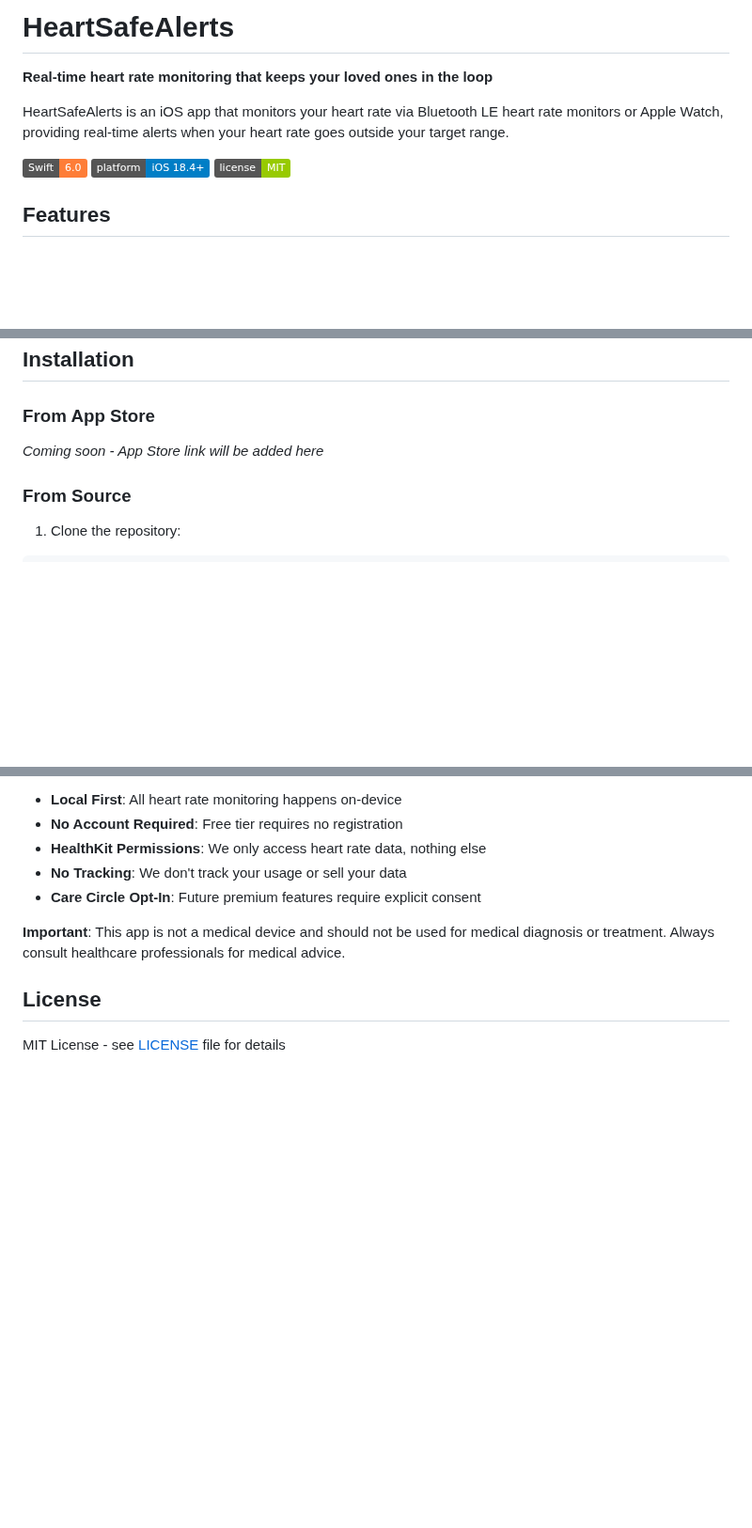
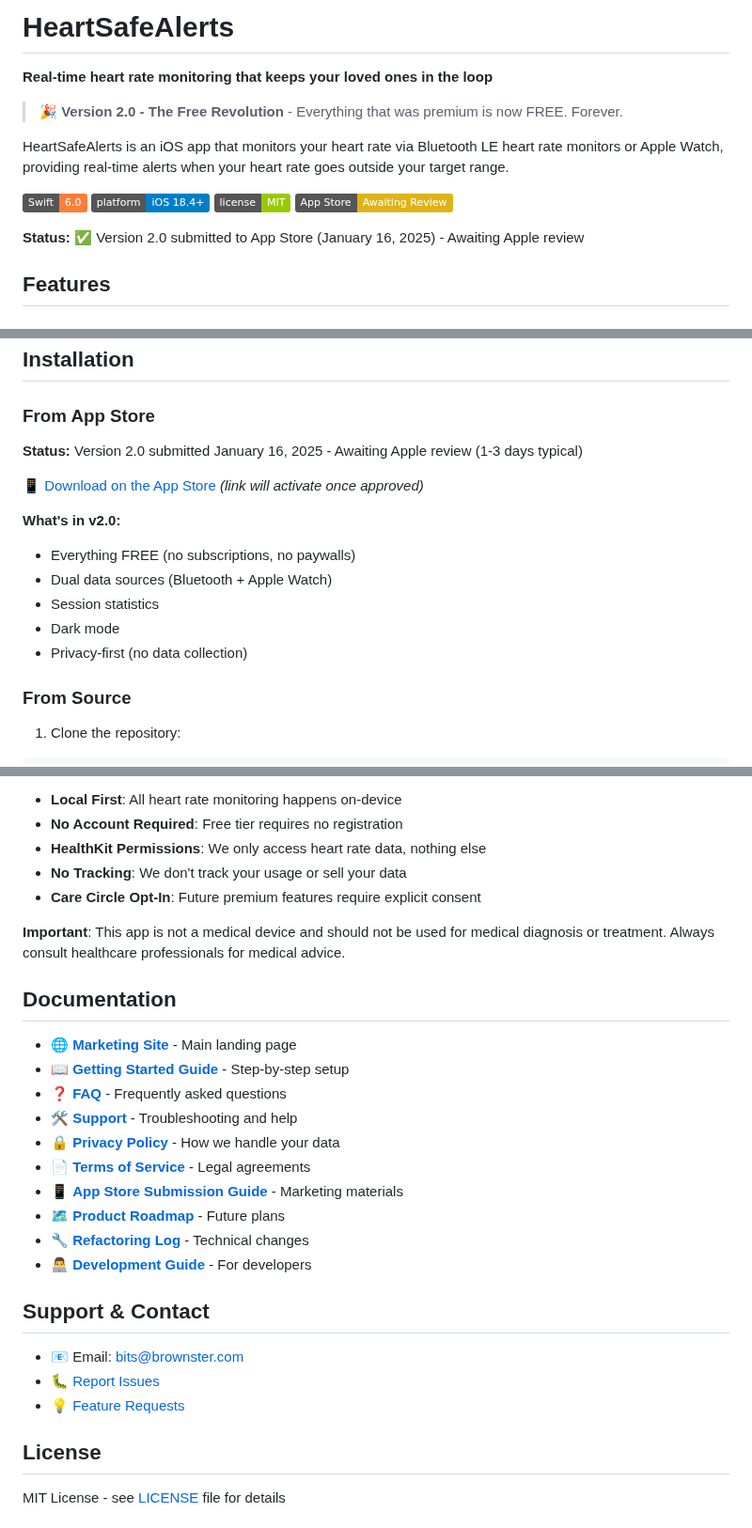
Before and after one commit to brownsterbits/HeartSafeAlerts, a Markdown page: README.md, 3 parts joined by grey strips. Shown at 94% size. Rendered like a GitHub page; badges without logos; blank space fills up the shorter version.

```diff
--- a/README.md
+++ b/README.md
@@ -1,12 +1,17 @@
 # HeartSafeAlerts
 
 **Real-time heart rate monitoring that keeps your loved ones in the loop**
+
+> 🎉 **Version 2.0 - The Free Revolution** - Everything that was premium is now FREE. Forever.
 
 HeartSafeAlerts is an iOS app that monitors your heart rate via Bluetooth LE heart rate monitors or Apple Watch, providing real-time alerts when your heart rate goes outside your target range.
 
 [![Swift](https://img.shields.io/badge/Swift-6.0-orange.svg)](https://swift.org)
 [![Platform](https://img.shields.io/badge/platform-iOS%2018.4%2B-blue.svg)](https://www.apple.com/ios/)
 [![License](https://img.shields.io/badge/license-MIT-green.svg)](LICENSE)
+[![App Store](https://img.shields.io/badge/App%20Store-Awaiting%20Review-yellow.svg)](https://apps.apple.com/app/heartsafealerts)
+
+**Status:** ✅ Version 2.0 submitted to App Store (January 16, 2025) - Awaiting Apple review
 
 ## Features
 
@@ -42,7 +47,16 @@ _Coming soon - App Store screenshots will be added here_
 ## Installation
 
 ### From App Store
-_Coming soon - App Store link will be added here_
+**Status:** Version 2.0 submitted January 16, 2025 - Awaiting Apple review (1-3 days typical)
+
+📱 [Download on the App Store](https://apps.apple.com/app/heartsafealerts) _(link will activate once approved)_
+
+**What's in v2.0:**
+- Everything FREE (no subscriptions, no paywalls)
+- Dual data sources (Bluetooth + Apple Watch)
+- Session statistics
+- Dark mode
+- Privacy-first (no data collection)
 
 ### From Source
 
@@ -191,6 +205,25 @@ HeartSafeAlerts takes your privacy seriously:
 
 **Important**: This app is not a medical device and should not be used for medical diagnosis or treatment. Always consult healthcare professionals for medical advice.
 
+## Documentation
+
+- 🌐 [**Marketing Site**](https://brownsterbits.github.io/HeartSafeAlerts/) - Main landing page
+- 📖 [**Getting Started Guide**](https://brownsterbits.github.io/HeartSafeAlerts/HELP) - Step-by-step setup
+- ❓ [**FAQ**](https://brownsterbits.github.io/HeartSafeAlerts/FAQ) - Frequently asked questions
+- 🛠️ [**Support**](https://brownsterbits.github.io/HeartSafeAlerts/SUPPORT) - Troubleshooting and help
+- 🔒 [**Privacy Policy**](https://brownsterbits.github.io/HeartSafeAlerts/PRIVACY) - How we handle your data
+- 📄 [**Terms of Service**](https://brownsterbits.github.io/HeartSafeAlerts/TERMS) - Legal agreements
+- 📱 [**App Store Submission Guide**](https://brownsterbits.github.io/HeartSafeAlerts/APP_STORE_SUBMISSION) - Marketing materials
+- 🗺️ [**Product Roadmap**](ROADMAP.md) - Future plans
+- 🔧 [**Refactoring Log**](REFACTORING.md) - Technical changes
+- 👨‍💻 [**Development Guide**](CLAUDE.md) - For developers
+
+## Support & Contact
+
+- 📧 Email: bits@brownster.com
+- 🐛 [Report Issues](https://github.com/brownsterbits/HeartSafeAlerts/issues)
+- 💡 [Feature Requests](https://github.com/brownsterbits/HeartSafeAlerts/issues)
+
 ## License
 
 MIT License - see [LICENSE](LICENSE) file for details
```
Also changed, not shown: ROADMAP.md (+57 -18 lines).
